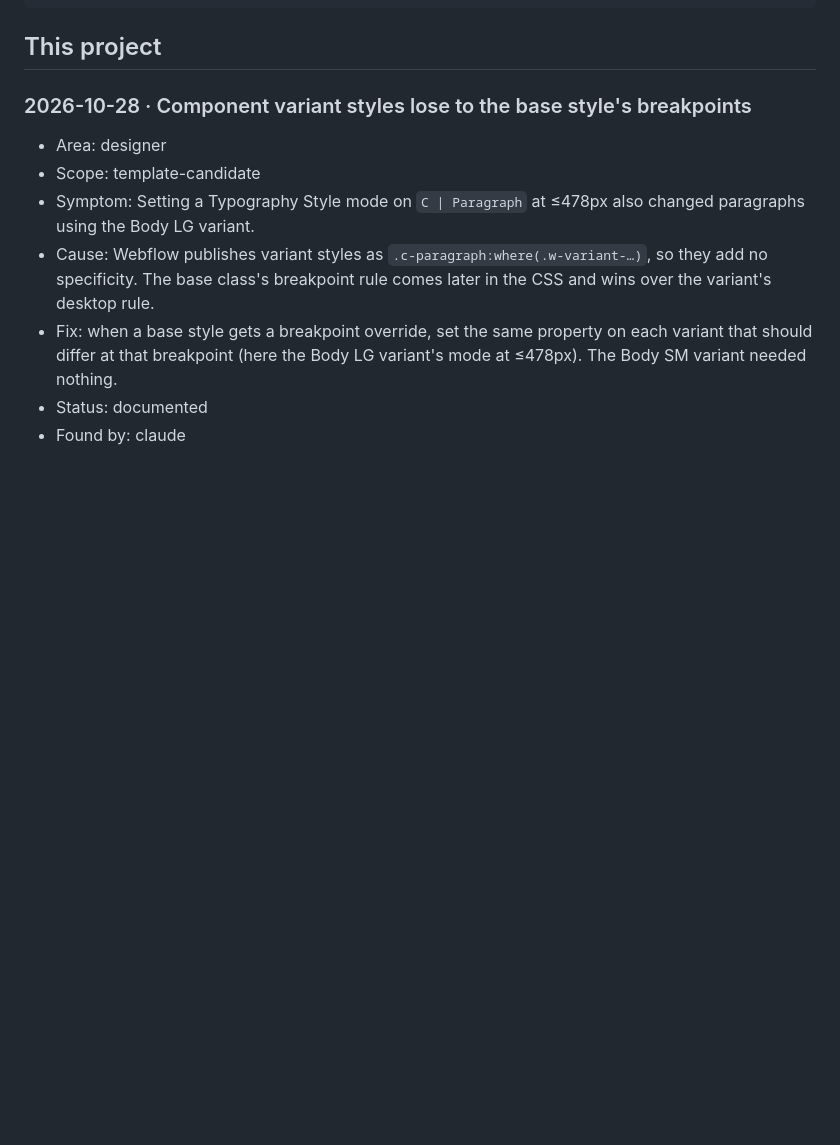
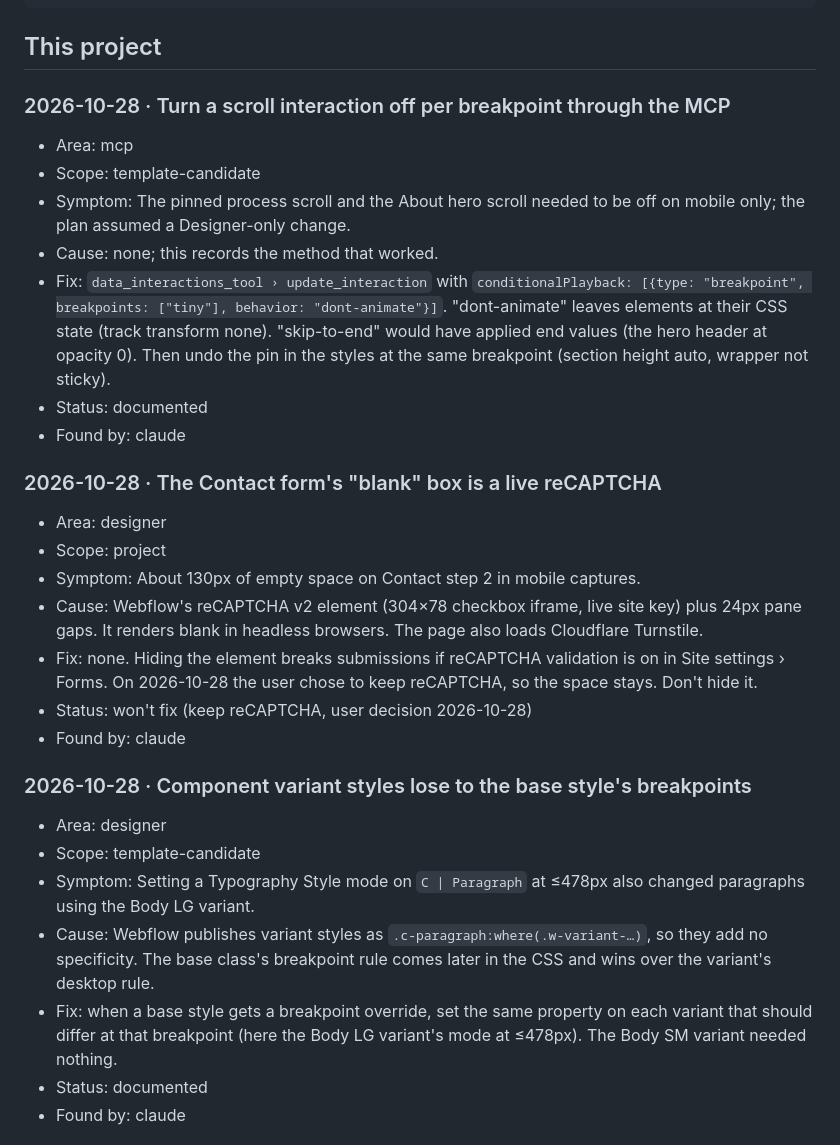
Before and after one commit to brandvm/regenx, a Markdown page: GOTCHAS.md, the part around the change. GitHub-like rendering; blank space fills up the shorter version.

Commit message:
GOTCHAS: per-breakpoint interaction off via MCP; keep Contact reCAPTCHA
Co-Authored-By: Claude Opus 5.5 <noreply@anthropic.com>

````diff
--- a/GOTCHAS.md
+++ b/GOTCHAS.md
@@ -24,6 +24,34 @@ harvested across all client repos to improve `brandvm/wf-template`.
 ```
 
 ## This project
+
+### 2026-10-28 · Turn a scroll interaction off per breakpoint through the MCP
+- Area: mcp
+- Scope: template-candidate
+- Symptom: The pinned process scroll and the About hero scroll needed to be
+  off on mobile only; the plan assumed a Designer-only change.
+- Cause: none; this records the method that worked.
+- Fix: `data_interactions_tool › update_interaction` with
+  `conditionalPlayback: [{type: "breakpoint", breakpoints: ["tiny"],
+  behavior: "dont-animate"}]`. "dont-animate" leaves elements at their CSS
+  state (track transform none). "skip-to-end" would have applied end values
+  (the hero header at opacity 0). Then undo the pin in the styles at the
+  same breakpoint (section height auto, wrapper not sticky).
+- Status: documented
+- Found by: claude
+
+### 2026-10-28 · The Contact form's "blank" box is a live reCAPTCHA
+- Area: designer
+- Scope: project
+- Symptom: About 130px of empty space on Contact step 2 in mobile captures.
+- Cause: Webflow's reCAPTCHA v2 element (304×78 checkbox iframe, live site
+  key) plus 24px pane gaps. It renders blank in headless browsers. The page
+  also loads Cloudflare Turnstile.
+- Fix: none. Hiding the element breaks submissions if reCAPTCHA
+  validation is on in Site settings › Forms. On 2026-10-28 the user chose
+  to keep reCAPTCHA, so the space stays. Don't hide it.
+- Status: won't fix (keep reCAPTCHA, user decision 2026-10-28)
+- Found by: claude
 
 ### 2026-10-28 · Component variant styles lose to the base style's breakpoints
 - Area: designer
````
